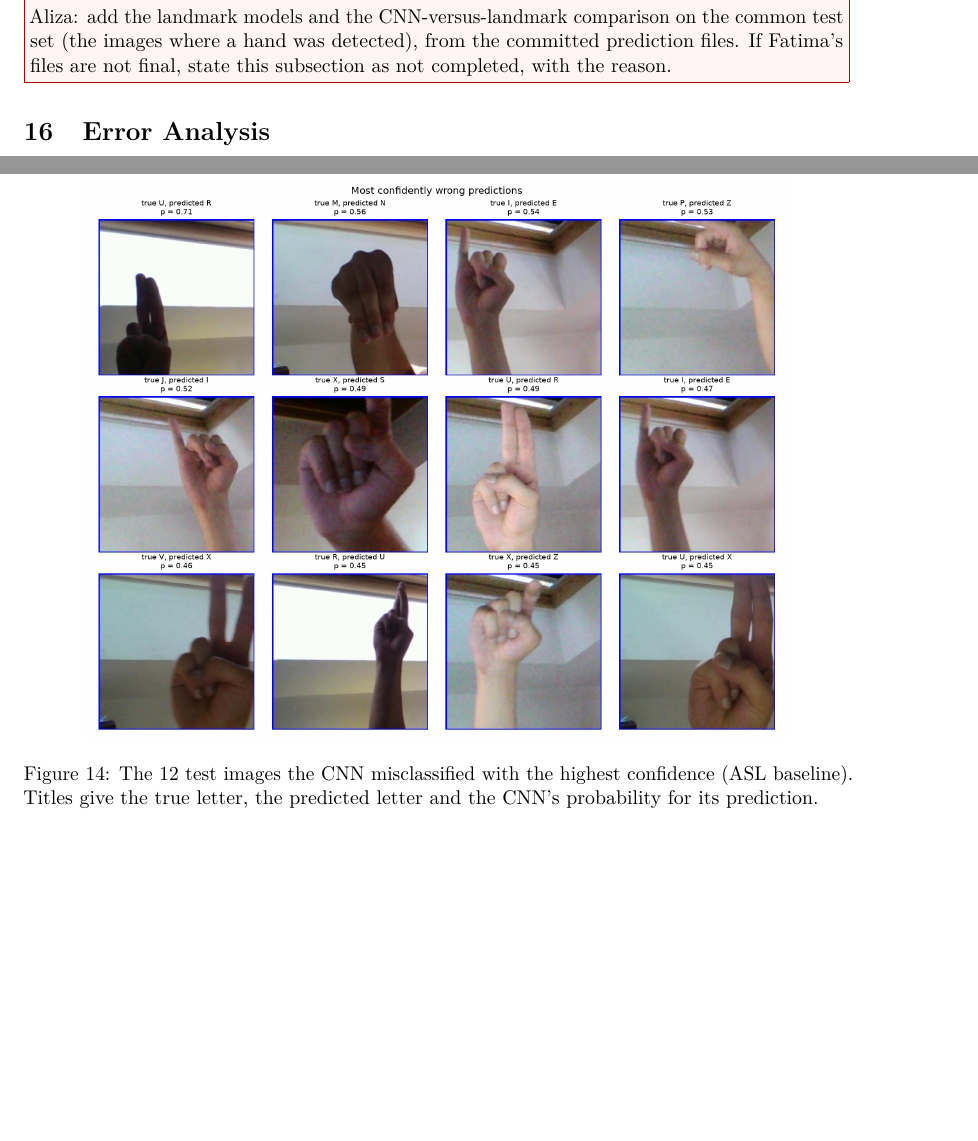
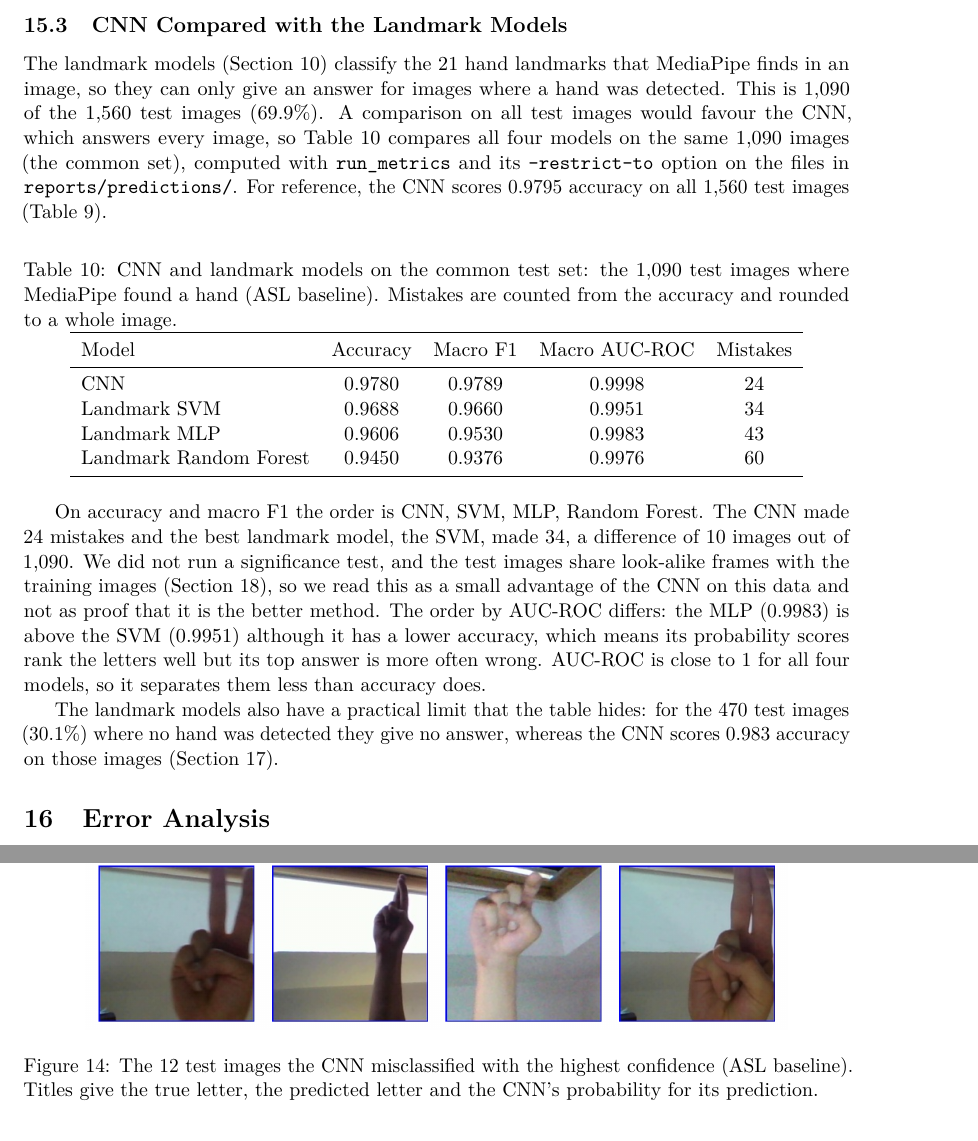
Before and after one commit to anasrashid369/signbridge-pk, a LaTeX document (docs/report/main.tex, which reads docs/report/sections/results.tex): two parts of pages 36 and 38 of 43, joined at a grey line, cut at the place of the change, the shorter picture padded with empty space. Compiled offline with pdfLaTeX.

Commit message:
docs(report): compare the CNN and landmark models in the results section

```diff
--- a/docs/report/sections/results.tex
+++ b/docs/report/sections/results.tex
@@ -36,4 +36,26 @@ The test scores are 1.1 points higher than the validation scores. This is about
 
 The scores are close to 100\%, and they should not be read as the accuracy the system would have on new people. The ASL images are frames from short recordings, and our split removes only the nearest duplicates, so many validation and test images have a very similar training image of the same letter (Section~\ref{sec:limitations}): 20.3\% of the test images have a same-class training image within 4 bits of the image hash, 47.2\% within 6 bits and 70.0\% within 8 bits. The dataset also has no signer identifiers, so we cannot tell whether the same people appear in training and test. For both reasons the scores are optimistic, and we do not call the model robust. A fair estimate for new signers needs a person-wise split on data with signer labels, such as the PSL collection planned in Deliverable~1.
 
-\todobox{Aliza: add the landmark models and the CNN-versus-landmark comparison on the common test set (the images where a hand was detected), from the committed prediction files. If Fatima's files are not final, state this subsection as not completed, with the reason.}
+\subsection{CNN Compared with the Landmark Models}
+
+The landmark models (Section~\ref{sec:landmark-models}) classify the 21 hand landmarks that MediaPipe finds in an image, so they can only give an answer for images where a hand was detected. This is 1{,}090 of the 1{,}560 test images (69.9\%). A comparison on all test images would favour the CNN, which answers every image, so Table~\ref{tab:common-set} compares all four models on the same 1{,}090 images (the common set), computed with \texttt{run\_metrics} and its \texttt{--restrict-to} option on the files in \texttt{reports/predictions/}. For reference, the CNN scores 0.9795 accuracy on all 1{,}560 test images (Table~\ref{tab:cnn-results}).
+
+\begin{table}[htbp]
+  \centering
+  \caption{CNN and landmark models on the common test set: the 1{,}090 test images where MediaPipe found a hand (ASL baseline). Mistakes are counted from the accuracy and rounded to a whole image.}
+  \label{tab:common-set}
+  \begin{tabular}{lcccc}
+    \toprule
+    Model & Accuracy & Macro F1 & Macro AUC-ROC & Mistakes \\
+    \midrule
+    CNN & 0.9780 & 0.9789 & 0.9998 & 24 \\
+    Landmark SVM & 0.9688 & 0.9660 & 0.9951 & 34 \\
+    Landmark MLP & 0.9606 & 0.9530 & 0.9983 & 43 \\
+    Landmark Random Forest & 0.9450 & 0.9376 & 0.9976 & 60 \\
+    \bottomrule
+  \end{tabular}
+\end{table}
+
+On accuracy and macro F1 the order is CNN, SVM, MLP, Random Forest. The CNN made 24 mistakes and the best landmark model, the SVM, made 34, a difference of 10 images out of 1{,}090. We did not run a significance test, and the test images share look-alike frames with the training images (Section~\ref{sec:limitations}), so we read this as a small advantage of the CNN on this data and not as proof that it is the better method. The order by AUC-ROC differs: the MLP (0.9983) is above the SVM (0.9951) although it has a lower accuracy, which means its probability scores rank the letters well but its top answer is more often wrong. AUC-ROC is close to 1 for all four models, so it separates them less than accuracy does.
+
+The landmark models also have a practical limit that the table hides: for the 470 test images (30.1\%) where no hand was detected they give no answer, whereas the CNN scores 0.983 accuracy on those images (Section~\ref{sec:bias-check}).
```
